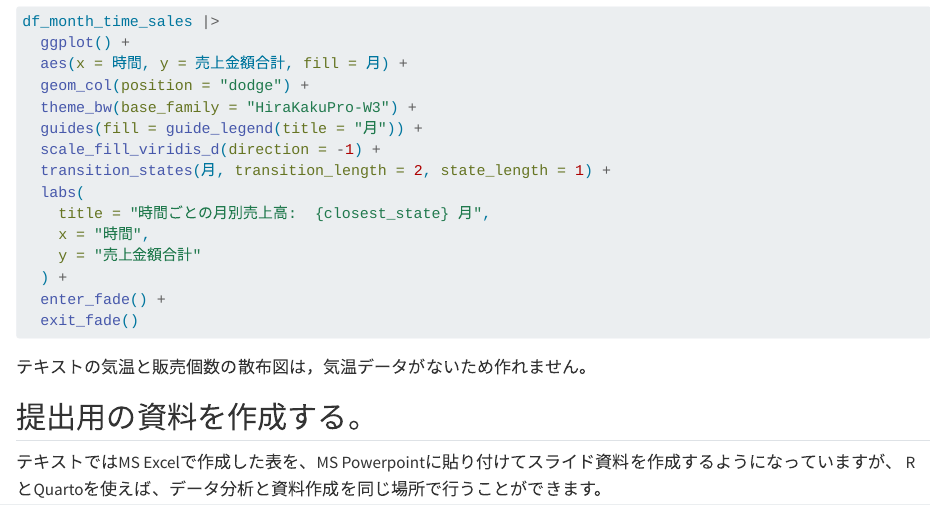
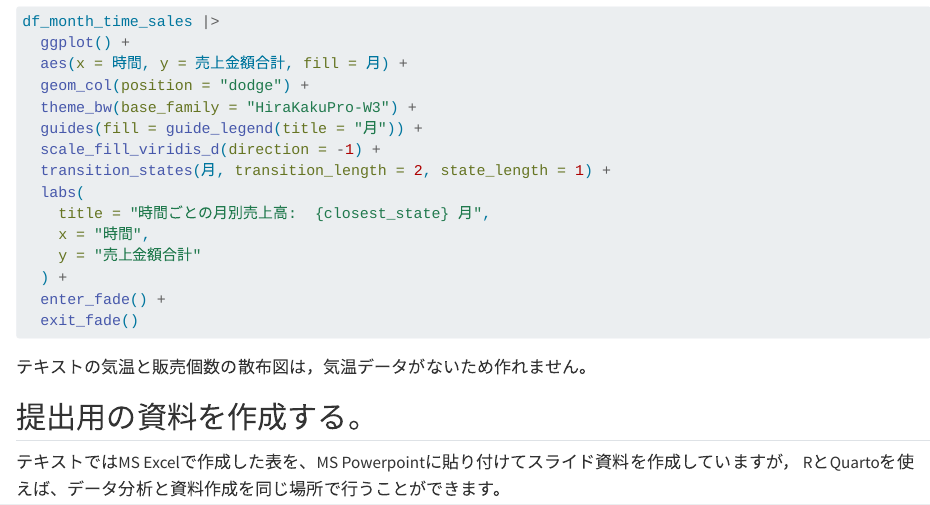
Before and after one commit to ma2ura/pos_marketing, a Quarto document (POS_Marketing_01.qmd): the page in a window 1100 px wide, from 8510 px down. Rendered offline with R 4.5, knitr and Pandoc in place of Quarto, with nearby package versions; the code chunks are not run, so their results and figures are left out.

Commit message:
文章修正

```diff
--- a/POS_Marketing_01.qmd
+++ b/POS_Marketing_01.qmd
@@ -470,5 +470,5 @@ df_month_time_sales |>
 
 ## 提出用の資料を作成する。
 
-テキストではMS Excelで作成した表を、MS Powerpointに貼り付けてスライド資料を作成するようになっていますが、
+テキストではMS Excelで作成した表を、MS Powerpointに貼り付けてスライド資料を作成していますが，
 RとQuartoを使えば、データ分析と資料作成を同じ場所で行うことができます。
```
